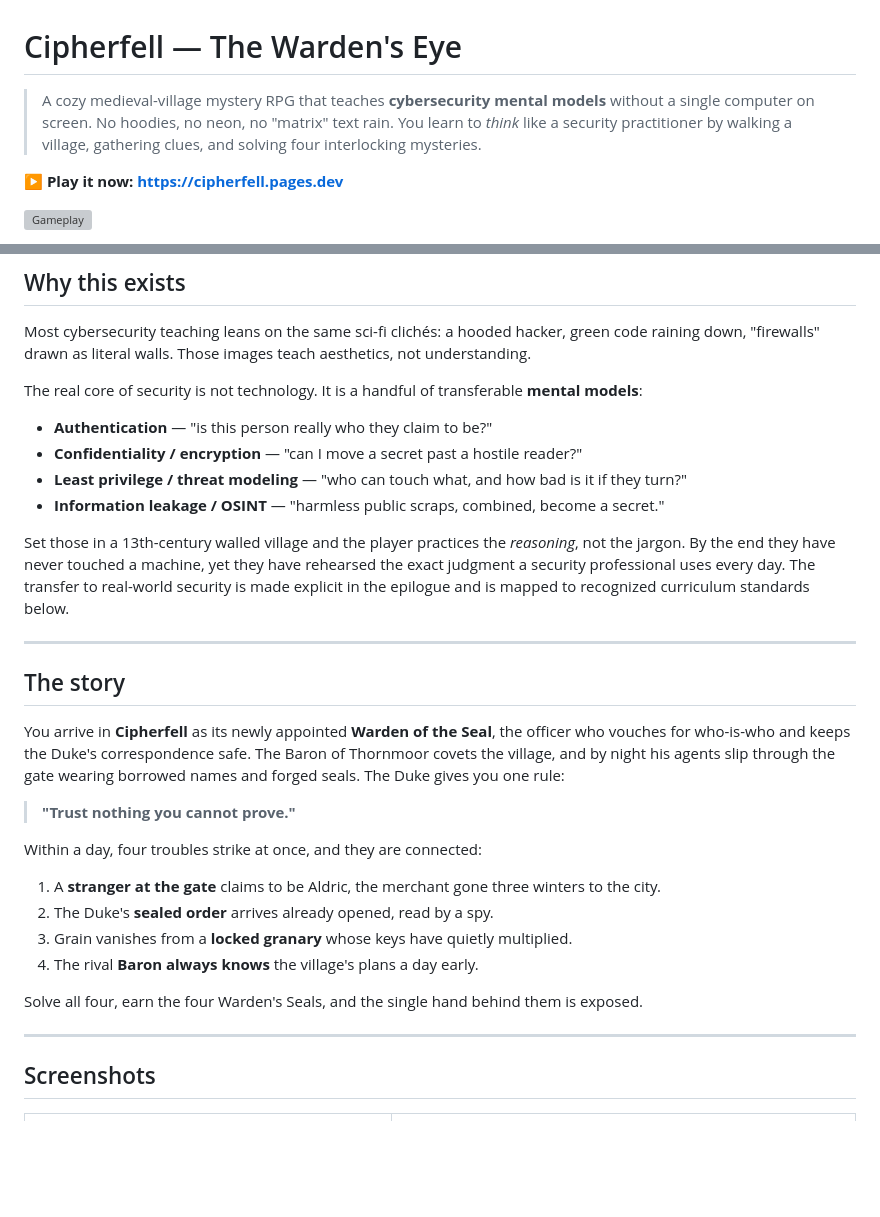
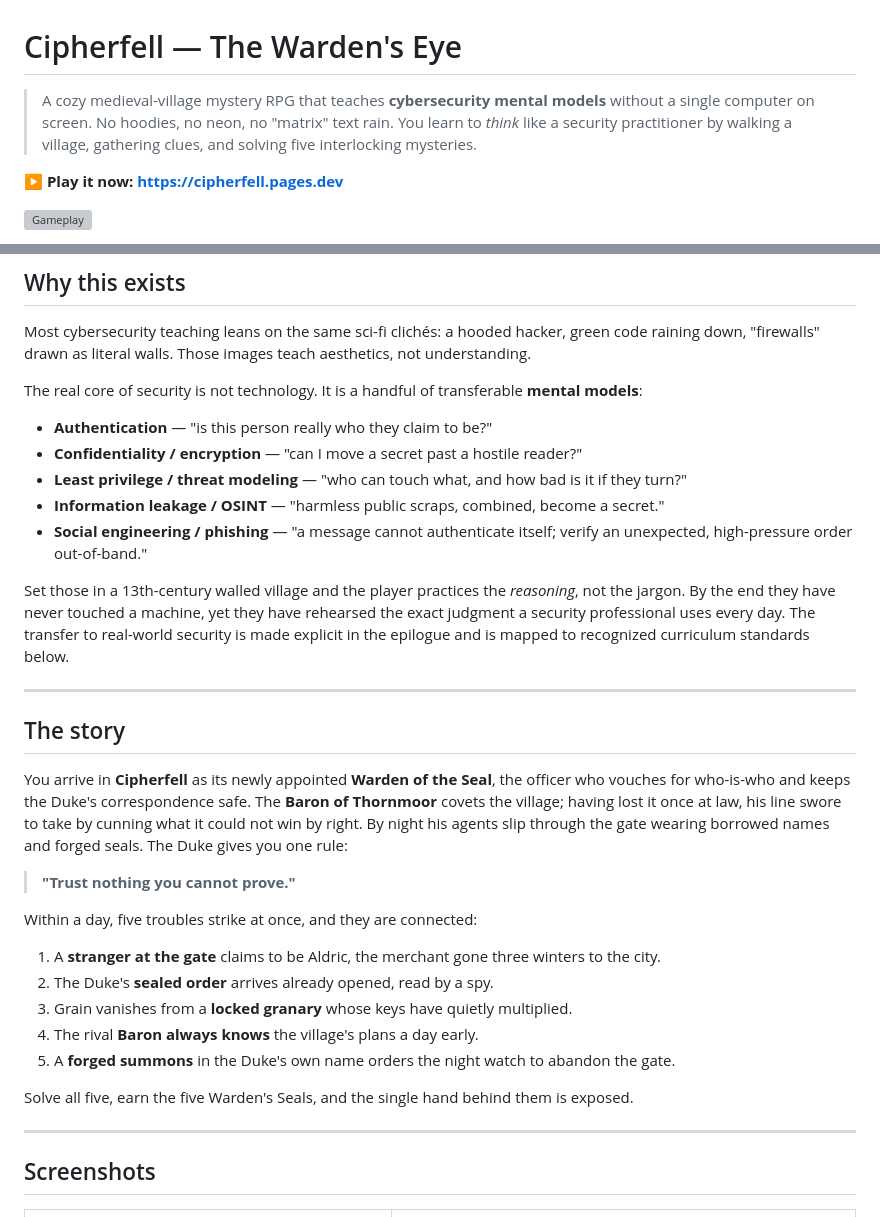
Before and after one commit to Educatian/cipherfell, a Markdown page: README.md, 2 parts joined by grey strips. Drawn GitHub-style; blank space fills up the shorter version; grey boxes are pictures that could not be loaded.

```diff
--- a/README.md
+++ b/README.md
@@ -1,6 +1,6 @@
 # Cipherfell — The Warden's Eye
 
-> A cozy medieval-village mystery RPG that teaches **cybersecurity mental models** without a single computer on screen. No hoodies, no neon, no "matrix" text rain. You learn to *think* like a security practitioner by walking a village, gathering clues, and solving four interlocking mysteries.
+> A cozy medieval-village mystery RPG that teaches **cybersecurity mental models** without a single computer on screen. No hoodies, no neon, no "matrix" text rain. You learn to *think* like a security practitioner by walking a village, gathering clues, and solving five interlocking mysteries.
 
 **▶ Play it now: [https://cipherfell.pages.dev](https://cipherfell.pages.dev)**
 
@@ -20,6 +20,7 @@ The real core of security is not technology. It is a handful of transferable **m
 - **Confidentiality / encryption** — "can I move a secret past a hostile reader?"
 - **Least privilege / threat modeling** — "who can touch what, and how bad is it if they turn?"
 - **Information leakage / OSINT** — "harmless public scraps, combined, become a secret."
+- **Social engineering / phishing** — "a message cannot authenticate itself; verify an unexpected, high-pressure order out-of-band."
 
 Set those in a 13th-century walled village and the player practices the *reasoning*, not the jargon. By the end they have never touched a machine, yet they have rehearsed the exact judgment a security professional uses every day. The transfer to real-world security is made explicit in the epilogue and is mapped to recognized curriculum standards below.
 
@@ -27,18 +28,19 @@ Set those in a 13th-century walled village and the player practices the *reasoni
 
 ## The story
 
-You arrive in **Cipherfell** as its newly appointed **Warden of the Seal**, the officer who vouches for who-is-who and keeps the Duke's correspondence safe. The Baron of Thornmoor covets the village, and by night his agents slip through the gate wearing borrowed names and forged seals. The Duke gives you one rule:
+You arrive in **Cipherfell** as its newly appointed **Warden of the Seal**, the officer who vouches for who-is-who and keeps the Duke's correspondence safe. The **Baron of Thornmoor** covets the village; having lost it once at law, his line swore to take by cunning what it could not win by right. By night his agents slip through the gate wearing borrowed names and forged seals. The Duke gives you one rule:
 
 > **"Trust nothing you cannot prove."**
 
-Within a day, four troubles strike at once, and they are connected:
+Within a day, five troubles strike at once, and they are connected:
 
 1. A **stranger at the gate** claims to be Aldric, the merchant gone three winters to the city.
 2. The Duke's **sealed order** arrives already opened, read by a spy.
 3. Grain vanishes from a **locked granary** whose keys have quietly multiplied.
 4. The rival **Baron always knows** the village's plans a day early.
+5. A **forged summons** in the Duke's own name orders the night watch to abandon the gate.
 
-Solve all four, earn the four Warden's Seals, and the single hand behind them is exposed.
+Solve all five, earn the five Warden's Seals, and the single hand behind them is exposed.
 
 ---
 
```
Also changed, not shown: other parts of README.md (+19 -13 lines).
